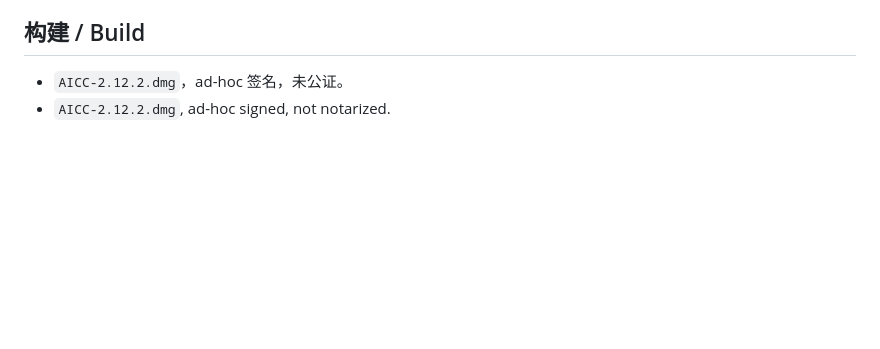
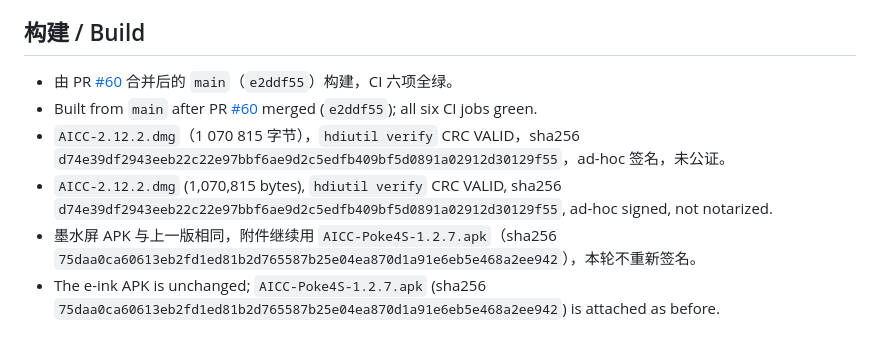
Before and after one commit to easonwong2026-del/AICC, a Markdown page: docs/releases/2.12.2.md, the part around the change. Drawn GitHub-style; blank space fills up the shorter version.

Commit message:
docs(release): 2.12.2 build details and checksums

```diff
--- a/docs/releases/2.12.2.md
+++ b/docs/releases/2.12.2.md
@@ -108,5 +108,13 @@
 
 ## 构建 / Build
 
-- `AICC-2.12.2.dmg`，ad-hoc 签名，未公证。
-- `AICC-2.12.2.dmg`, ad-hoc signed, not notarized.
+- 由 PR [#60](https://github.com/easonwong2026-del/AICC/pull/60) 合并后的 `main`（`e2ddf55`）构建，CI 六项全绿。
+- Built from `main` after PR [#60](https://github.com/easonwong2026-del/AICC/pull/60) merged (`e2ddf55`); all six CI jobs green.
+- `AICC-2.12.2.dmg`（1 070 815 字节），`hdiutil verify` CRC VALID，sha256
+  `d74e39df2943eeb22c22e97bbf6ae9d2c5edfb409bf5d0891a02912d30129f55`，ad-hoc 签名，未公证。
+- `AICC-2.12.2.dmg` (1,070,815 bytes), `hdiutil verify` CRC VALID, sha256
+  `d74e39df2943eeb22c22e97bbf6ae9d2c5edfb409bf5d0891a02912d30129f55`, ad-hoc signed, not notarized.
+- 墨水屏 APK 与上一版相同，附件继续用 `AICC-Poke4S-1.2.7.apk`（sha256
+  `75daa0ca60613eb2fd1ed81b2d765587b25e04ea870d1a91e6eb5e468a2ee942`），本轮不重新签名。
+- The e-ink APK is unchanged; `AICC-Poke4S-1.2.7.apk` (sha256
+  `75daa0ca60613eb2fd1ed81b2d765587b25e04ea870d1a91e6eb5e468a2ee942`) is attached as before.
```
